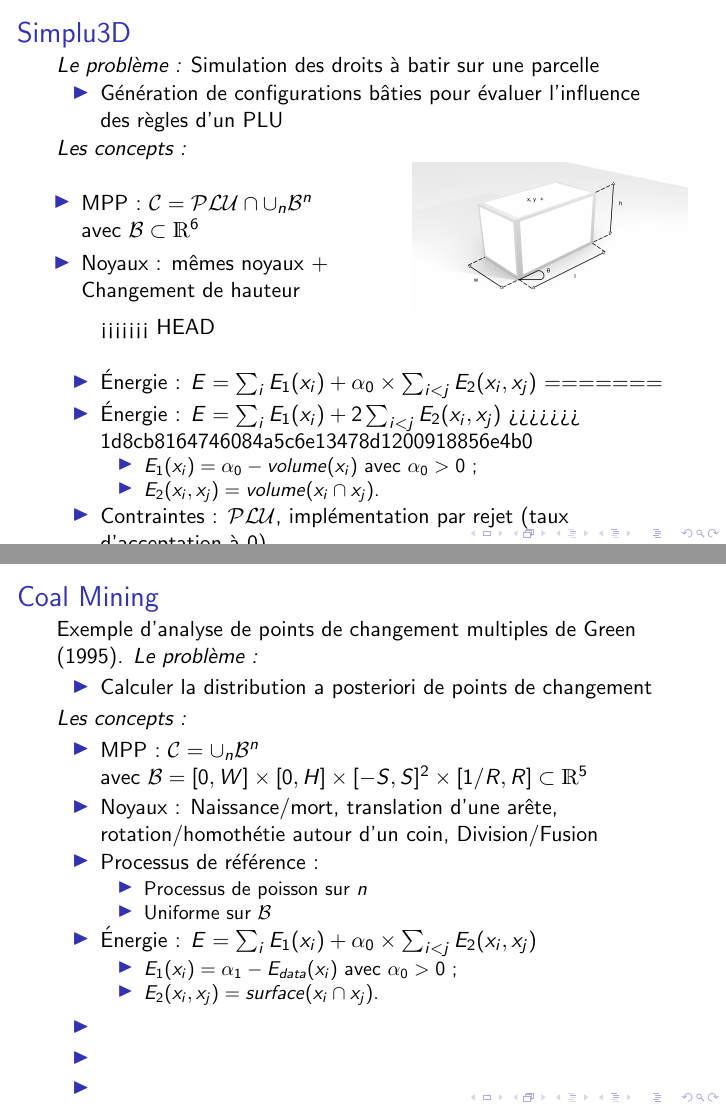
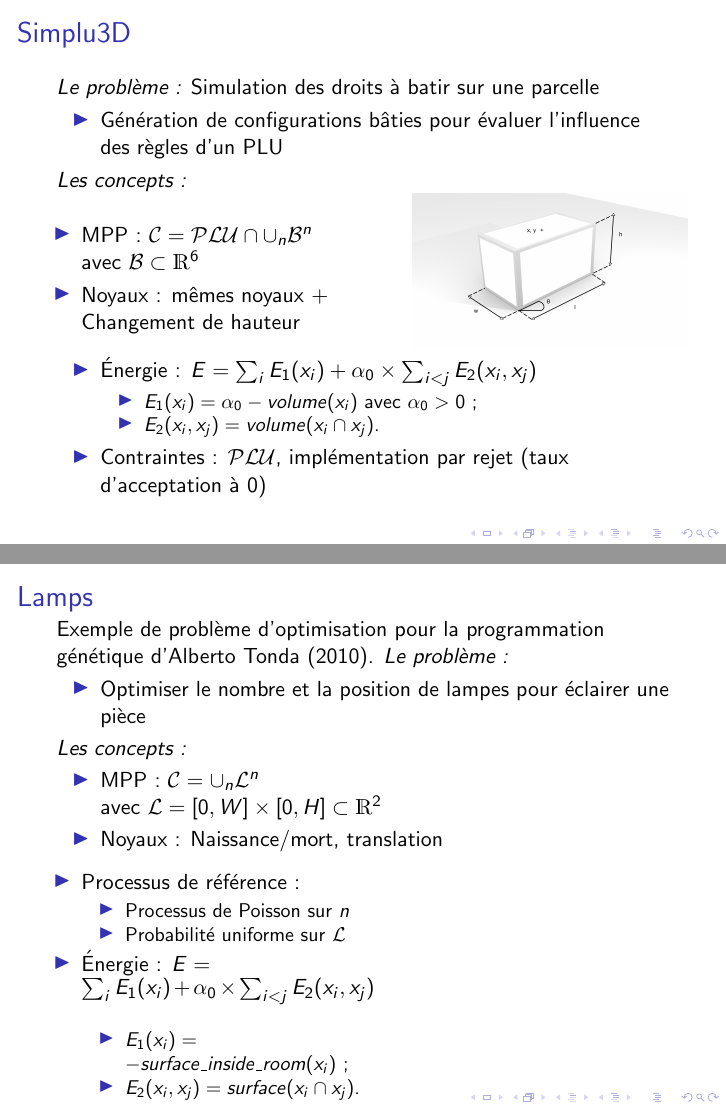
Before and after one commit to julienperret/presentation_mc_optimisation, LaTeX slides (presentation_mc_optimisation.tex): pages 6 and 22 of 24 before the commit and pages 6 and 21 of 22 after it, joined at a grey line. Compiled offline with pdfLaTeX.

```diff
--- a/presentation_mc_optimisation.tex
+++ b/presentation_mc_optimisation.tex
@@ -160,11 +153,7 @@
 \end{column}
 \end{columns}
 \begin{itemize}
-<<<<<<< HEAD
 \item \'Energie~: $E = \sum_i E_1(x_i) + \alpha_{0} \times \sum_{i<j} E_2(x_i,x_j)$
-=======
-\item Énergie~:  $E = \sum_i E_1(x_i) + 2\sum_{i<j} E_2(x_i,x_j)$
->>>>>>> 1d8cb8164746084a5c6e13478d1200918856e4b0
 \begin{itemize}
 \item $E_1(x_i)=\alpha_{0} - volume(x_i)$ avec $\alpha_{0}>0$ ;
 \item $E_2(x_i,x_j) = volume(x_i \cap x_j)$.
@@ -420,14 +383,11 @@
 
 
 \begin{frame}
-\frametitle{Coal Mining}
+\frametitle{Analyse de points de changement multiples}
 Exemple d'analyse de points de changement multiples de Green (1995).
 \emph{Le probl\`eme~:}
 \begin{itemize}
-\item Calculer la distribution a posteriori de points de changement
+\item Calculer la distribution a posteriori de points de changement à partir d'une série d'événements
 \end{itemize}
 \emph{Les concepts~:}
 \begin{itemize}
-\item MPP~:  $\mathcal{C} = \cup_{n}\mathcal{B}^n$\\
-avec $\mathcal{B}=[0,W]\times[0,H]\times[-S,S]^2\times[1/R,R] \subset  \mathds{R}^{5}$
-\item Noyaux~: Naissance/mort, translation d'une arête, rotation/homothétie autour d'un coin, Division/Fusion
@@ -434,13 +397,6 @@
 \item Processus de référence~:
 \begin{itemize}
-\item Processus de poisson sur $n$
-\item Uniforme sur $\mathcal{B}$
+\item Processus de poisson $(\lambda = 3)$ sur $k$
+\item Even numbered order statistics de $2k+1$ points sur $[0,L]$ pour $\mathcal{S}$
+\item Gamma $(\alpha = 1,\beta = 200)$ sur $\mathcal{H}$
 \end{itemize}
-\item \'Energie~: $E = \sum_i E_1(x_i) + \alpha_{0} \times \sum_{i<j} E_2(x_i,x_j)$
-\begin{itemize}
-\item $E_1(x_i)=\alpha_{1} - E_{data}(x_i)$ avec $\alpha_{0}>0$ ;
-\item $E_2(x_i,x_j) = surface(x_i \cap x_j)$.
-\end{itemize}
-\end{itemize}
-
-\begin{itemize}
@@ -454,10 +413,36 @@
+\begin{frame}
 \frametitle{Lamps}
-Exemple de problème d'optimisation pour la programmation génétique d'Alberto Tonda (2010?).
+Exemple de problème d'optimisation pour la programmation génétique d'Alberto Tonda (2010).
+\emph{Le probl\`eme~:}
 \begin{itemize}
-\item
-\item
-\item
+\item Optimiser le nombre et la position de lampes pour éclairer une pièce
 \end{itemize}
+\emph{Les concepts~:}
+\begin{itemize}
+\item MPP~:  $\mathcal{C} = \cup_{n}\mathcal{L}^n$\\
+avec $\mathcal{L}=[0,W]\times[0,H] \subset  \mathds{R}^{2}$
+\item Noyaux~: Naissance/mort, translation
+\end{itemize}
+
+\begin{columns}
+\begin{column}{0.55\textwidth}
+\begin{itemize}
+\item Processus de référence~:
+\begin{itemize}
+\item Processus de Poisson sur $n$
+\item Probabilité uniforme sur $\mathcal{L}$
+\end{itemize}
+\item \'Energie~: $E = \sum_i E_1(x_i) + \alpha_{0} \times \sum_{i<j} E_2(x_i,x_j)$
+\begin{itemize}
+\item $E_1(x_i) = -surface\_inside\_room(x_i)$ ;
+\item $E_2(x_i,x_j) = surface(x_i \cap x_j)$.
+\end{itemize}
+\end{itemize}
+\end{column}
+\begin{column}{0.45\textwidth}
+ %\includegraphics[width=\textwidth]{lamps}
+\end{column}
+\end{columns}
 \end{frame}
 
 \section{Conclusion}
```
Also changed, not shown: images/positions_change_points.png (added), images/posterior_mean_rate.png (added), presentation_mc_optimisation.tex (53 more changed lines).
